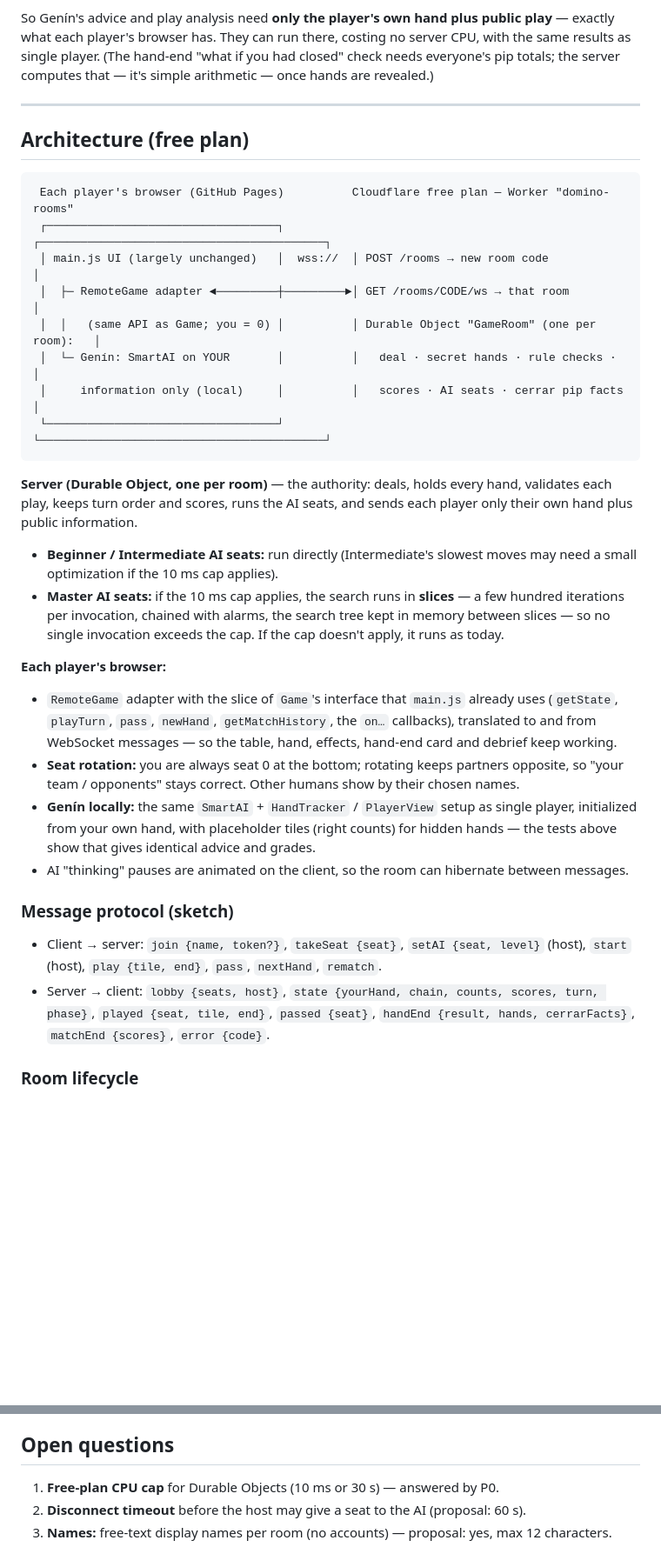
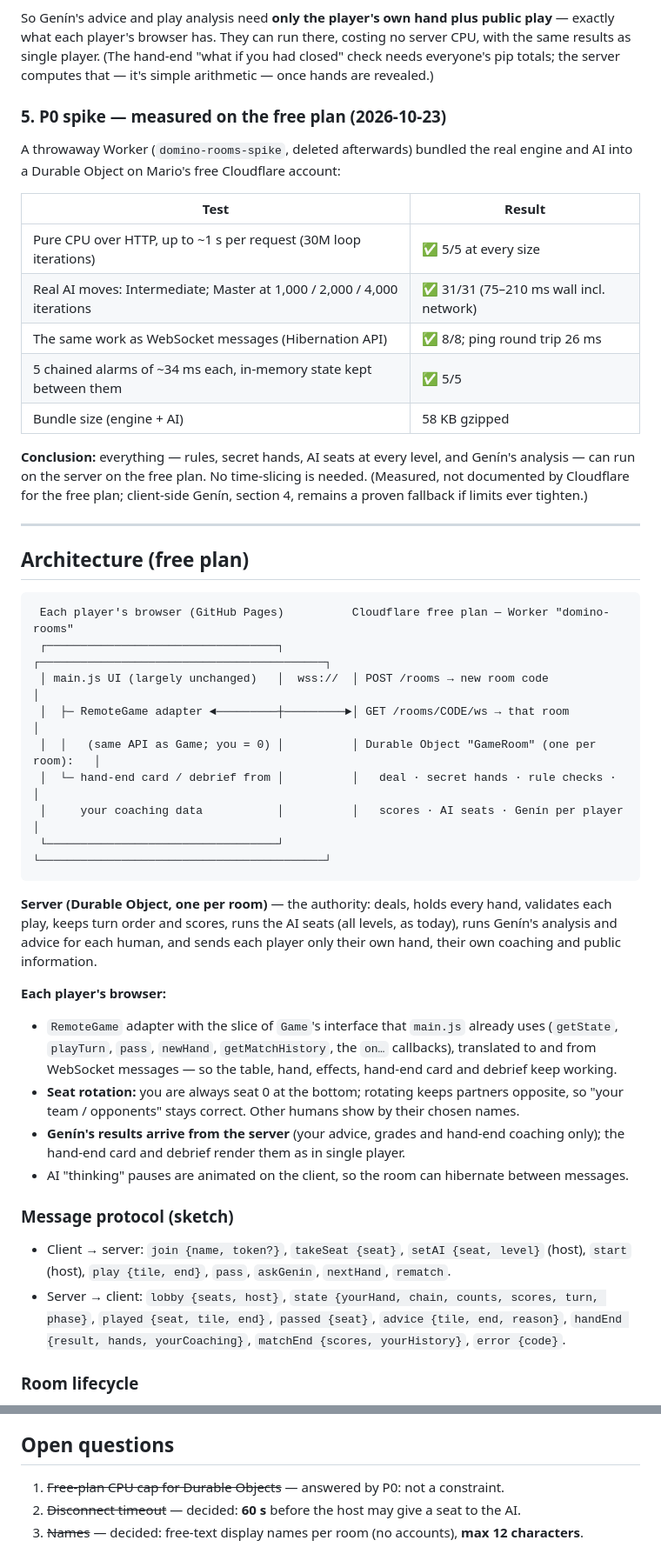
Before and after one commit to MarAlons0/domino-advisor, a Markdown page: docs/MULTIPLAYER.md, 2 parts joined by grey strips. Shown at 87% size. Rendered like a GitHub page; blank space fills up the shorter version.

Commit message:
Multiplayer design: P0 spike results — free plan is enough
A throwaway Durable Object on the free Cloudflare plan (deleted after)
ran ~1 s of CPU per message, real Master AI moves up to 4,000 iterations,
WebSocket hibernation and chained alarms without errors. So rules, secret
hands, AI seats at every level and Genin can all run server-side; no
time-slicing needed. Decided: 60 s disconnect timeout, 12-char names.
Docs only — no app change.

Co-Authored-By: Claude Opus 5.5 <noreply@anthropic.com>

````diff
--- a/docs/MULTIPLAYER.md
+++ b/docs/MULTIPLAYER.md
@@ -80,6 +79,23 @@ what each player's browser has. They can run there, costing no server CPU, with
 as single player. (The hand-end "what if you had closed" check needs everyone's pip totals; the
 server computes that — it's simple arithmetic — once hands are revealed.)
 
+### 5. P0 spike — measured on the free plan (2026-10-23)
+A throwaway Worker (`domino-rooms-spike`, deleted afterwards) bundled the real engine and AI into
+a Durable Object on Mario's free Cloudflare account:
+
+| Test | Result |
+|---|---|
+| Pure CPU over HTTP, up to ~1 s per request (30M loop iterations) | ✅ 5/5 at every size |
+| Real AI moves: Intermediate; Master at 1,000 / 2,000 / 4,000 iterations | ✅ 31/31 (75–210 ms wall incl. network) |
+| The same work as WebSocket messages (Hibernation API) | ✅ 8/8; ping round trip 26 ms |
+| 5 chained alarms of ~34 ms each, in-memory state kept between them | ✅ 5/5 |
+| Bundle size (engine + AI) | 58 KB gzipped |
+
+**Conclusion:** everything — rules, secret hands, AI seats at every level, and Genín's analysis —
+can run on the server on the free plan. No time-slicing is needed. (Measured, not documented by
+Cloudflare for the free plan; client-side Genín, section 4, remains a proven fallback if limits
+ever tighten.)
+
 ---
 
 ## Architecture (free plan)
@@ -90,19 +106,15 @@ server computes that — it's simple arithmetic — once hands are revealed.)
  │ main.js UI (largely unchanged)   │  wss://  │ POST /rooms → new room code                │
  │  ├─ RemoteGame adapter ◄─────────┼─────────►│ GET /rooms/CODE/ws → that room             │
  │  │   (same API as Game; you = 0) │          │ Durable Object "GameRoom" (one per room):   │
- │  └─ Genín: SmartAI on YOUR       │          │   deal · secret hands · rule checks ·       │
- │     information only (local)     │          │   scores · AI seats · cerrar pip facts      │
+ │  └─ hand-end card / debrief from │          │   deal · secret hands · rule checks ·       │
+ │     your coaching data           │          │   scores · AI seats · Genín per player      │
  └──────────────────────────────────┘          └──────────────────────────────────────────┘
 ```
 
 **Server (Durable Object, one per room)** — the authority: deals, holds every hand, validates
-each play, keeps turn order and scores, runs the AI seats, and sends each player only their own
-hand plus public information.
-- **Beginner / Intermediate AI seats:** run directly (Intermediate's slowest moves may need a
-  small optimization if the 10 ms cap applies).
-- **Master AI seats:** if the 10 ms cap applies, the search runs in **slices** — a few hundred
-  iterations per invocation, chained with alarms, the search tree kept in memory between slices —
-  so no single invocation exceeds the cap. If the cap doesn't apply, it runs as today.
+each play, keeps turn order and scores, runs the AI seats (all levels, as today), runs Genín's
+analysis and advice for each human, and sends each player only their own hand, their own coaching
+and public information.
 
 **Each player's browser:**
 - `RemoteGame` adapter with the slice of `Game`'s interface that `main.js` already uses
@@ -111,17 +123,16 @@ hand plus public information.
   working.
 - **Seat rotation:** you are always seat 0 at the bottom; rotating keeps partners opposite, so
   "your team / opponents" stays correct. Other humans show by their chosen names.
-- **Genín locally:** the same `SmartAI` + `HandTracker` / `PlayerView` setup as single player,
-  initialized from your own hand, with placeholder tiles (right counts) for hidden hands — the
-  tests above show that gives identical advice and grades.
+- **Genín's results arrive from the server** (your advice, grades and hand-end coaching only);
+  the hand-end card and debrief render them as in single player.
 - AI "thinking" pauses are animated on the client, so the room can hibernate between messages.
 
 ### Message protocol (sketch)
 - Client → server: `join {name, token?}`, `takeSeat {seat}`, `setAI {seat, level}` (host),
-  `start` (host), `play {tile, end}`, `pass`, `nextHand`, `rematch`.
+  `start` (host), `play {tile, end}`, `pass`, `askGenin`, `nextHand`, `rematch`.
 - Server → client: `lobby {seats, host}`, `state {yourHand, chain, counts, scores, turn, phase}`,
-  `played {seat, tile, end}`, `passed {seat}`, `handEnd {result, hands, cerrarFacts}`,
-  `matchEnd {scores}`, `error {code}`.
+  `played {seat, tile, end}`, `passed {seat}`, `advice {tile, end, reason}`,
+  `handEnd {result, hands, yourCoaching}`, `matchEnd {scores, yourHistory}`, `error {code}`.
 
 ### Room lifecycle
 1. **Create** → 6-character room code + invite link (`…/domino-advisor/?room=K7Q2XM`).
@@ -157,6 +168,6 @@ each player's browser, from their own seat's perspective).
 - The existing regression scripts, since the engine is shared.
 
 ## Open questions
-1. **Free-plan CPU cap** for Durable Objects (10 ms or 30 s) — answered by P0.
-2. **Disconnect timeout** before the host may give a seat to the AI (proposal: 60 s).
-3. **Names:** free-text display names per room (no accounts) — proposal: yes, max 12 characters.
+1. ~~Free-plan CPU cap for Durable Objects~~ — answered by P0: not a constraint.
+2. ~~Disconnect timeout~~ — decided: **60 s** before the host may give a seat to the AI.
+3. ~~Names~~ — decided: free-text display names per room (no accounts), **max 12 characters**.
````
Also changed, not shown: other parts of docs/MULTIPLAYER.md (+8 -9 lines).
